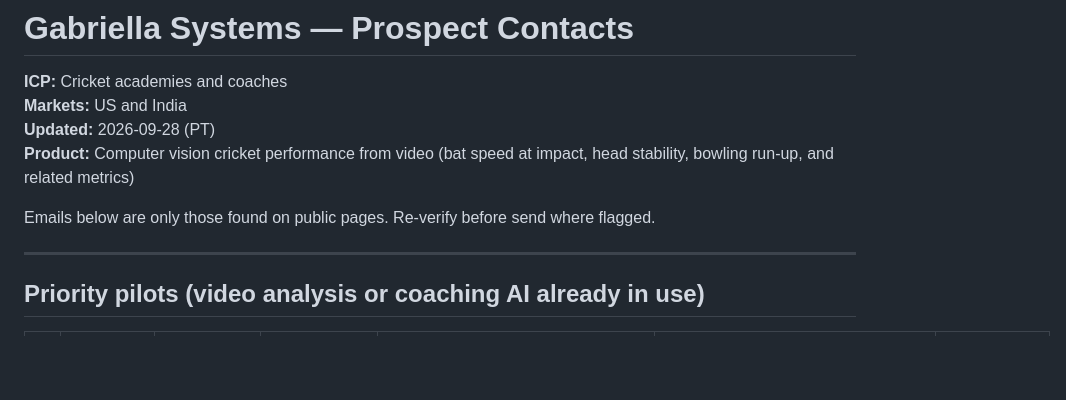
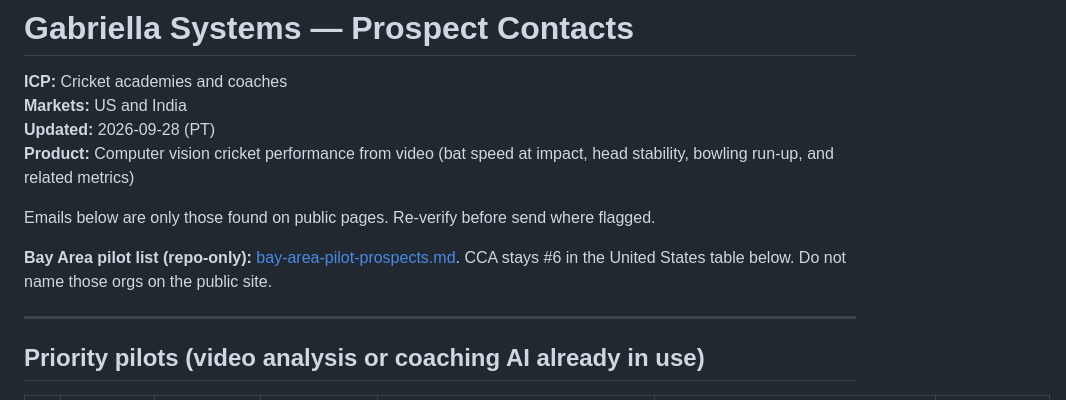
Before and after one commit to ptirupat/gabriella-systems, a Markdown page: docs/sales/prospect-contacts.md, the part around the change. Rendered like a GitHub page; blank space fills up the shorter version.

```diff
--- a/docs/sales/prospect-contacts.md
+++ b/docs/sales/prospect-contacts.md
@@ -6,6 +6,8 @@
 **Product:** Computer vision cricket performance from video (bat speed at impact, head stability, bowling run-up, and related metrics)
 
 Emails below are only those found on public pages. Re-verify before send where flagged.
+
+**Bay Area pilot list (repo-only):** [bay-area-pilot-prospects.md](./bay-area-pilot-prospects.md). CCA stays #6 in the United States table below. Do not name those orgs on the public site.
 
 ---
 
```
Also changed, not shown: docs/sales/bay-area-pilot-prospects.md (added, +157 -0 lines).
